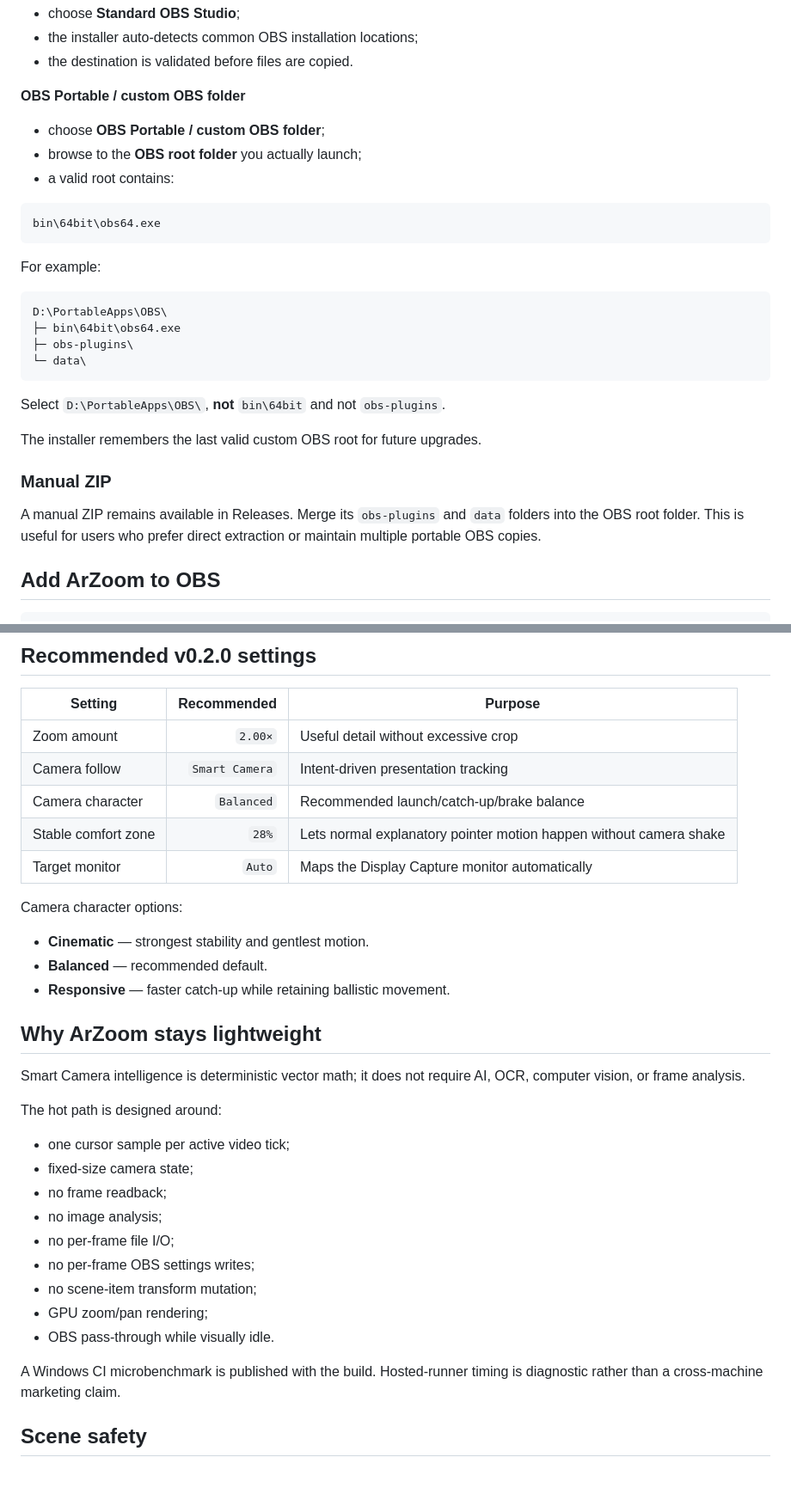
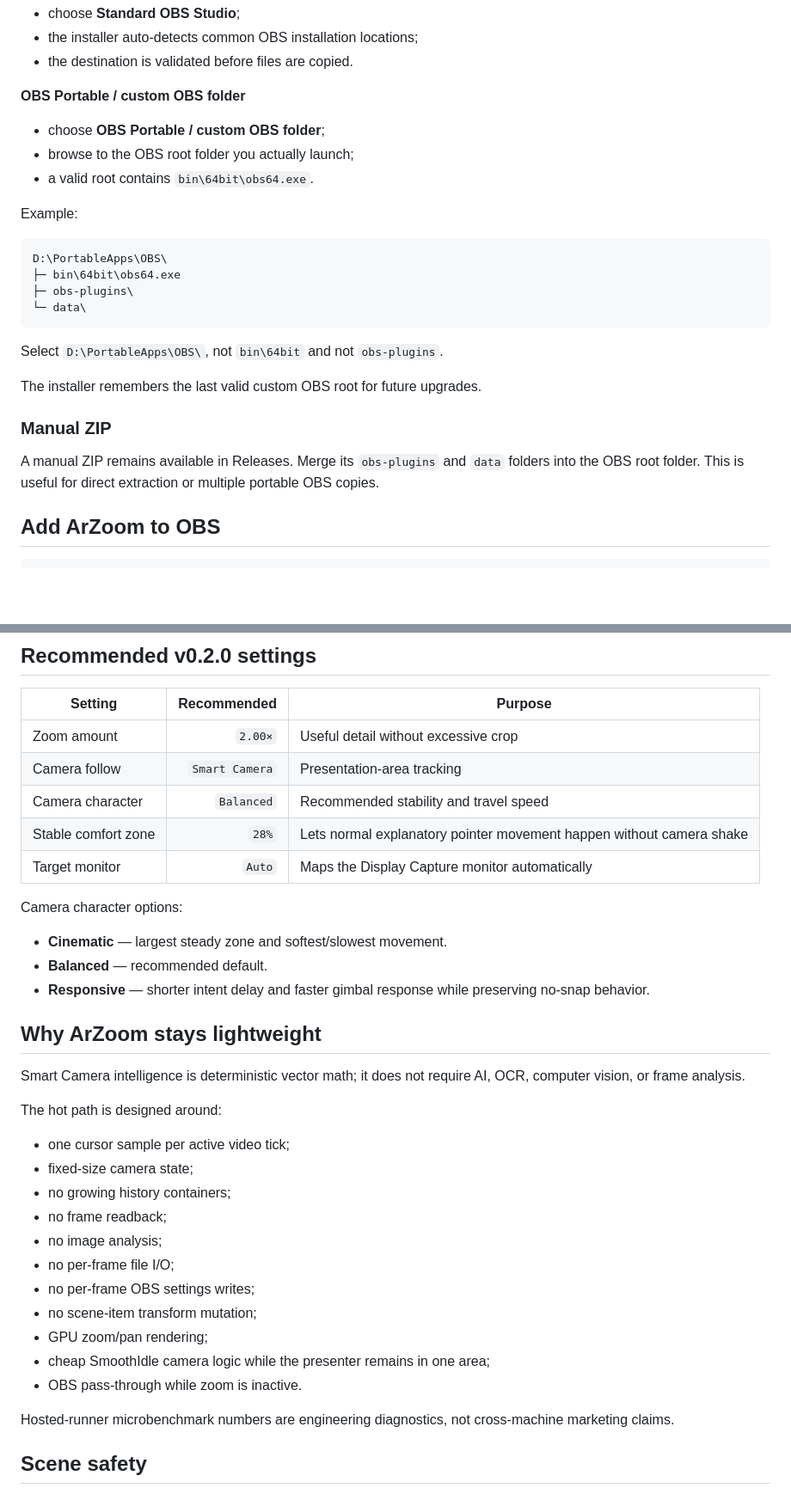
Before and after one commit to masarray/arzoom-follow-obs, a Markdown page: README.md, 2 parts joined by grey strips. Shown at 86% size. Drawn GitHub-style; blank space fills up the shorter version.

````diff
--- a/README.md
+++ b/README.md
@@ -61,14 +66,10 @@ The same EXE supports both:
 **OBS Portable / custom OBS folder**
 
 - choose **OBS Portable / custom OBS folder**;
-- browse to the **OBS root folder** you actually launch;
-- a valid root contains:
+- browse to the OBS root folder you actually launch;
+- a valid root contains `bin\64bit\obs64.exe`.
 
-```text
-bin\64bit\obs64.exe
-```
-
-For example:
+Example:
 
 ```text
 D:\PortableApps\OBS\
@@ -77,13 +78,13 @@ D:\PortableApps\OBS\
 └─ data\
 ```
 
-Select `D:\PortableApps\OBS\`, **not** `bin\64bit` and not `obs-plugins`.
+Select `D:\PortableApps\OBS\`, not `bin\64bit` and not `obs-plugins`.
 
 The installer remembers the last valid custom OBS root for future upgrades.
 
 ### Manual ZIP
 
-A manual ZIP remains available in Releases. Merge its `obs-plugins` and `data` folders into the OBS root folder. This is useful for users who prefer direct extraction or maintain multiple portable OBS copies.
+A manual ZIP remains available in Releases. Merge its `obs-plugins` and `data` folders into the OBS root folder. This is useful for direct extraction or multiple portable OBS copies.
 
 ## Add ArZoom to OBS
 
@@ -108,16 +109,16 @@ The filter also includes **Open OBS Hotkeys Settings** and explicit hotkey persi
 | Setting | Recommended | Purpose |
 |---|---:|---|
 | Zoom amount | `2.00×` | Useful detail without excessive crop |
-| Camera follow | `Smart Camera` | Intent-driven presentation tracking |
-| Camera character | `Balanced` | Recommended launch/catch-up/brake balance |
-| Stable comfort zone | `28%` | Lets normal explanatory pointer motion happen without camera shake |
+| Camera follow | `Smart Camera` | Presentation-area tracking |
+| Camera character | `Balanced` | Recommended stability and travel speed |
+| Stable comfort zone | `28%` | Lets normal explanatory pointer movement happen without camera shake |
 | Target monitor | `Auto` | Maps the Display Capture monitor automatically |
 
 Camera character options:
 
-- **Cinematic** — strongest stability and gentlest motion.
+- **Cinematic** — largest steady zone and softest/slowest movement.
 - **Balanced** — recommended default.
-- **Responsive** — faster catch-up while retaining ballistic movement.
+- **Responsive** — shorter intent delay and faster gimbal response while preserving no-snap behavior.
 
 ## Why ArZoom stays lightweight
 
@@ -127,15 +128,17 @@ The hot path is designed around:
 
 - one cursor sample per active video tick;
 - fixed-size camera state;
+- no growing history containers;
 - no frame readback;
 - no image analysis;
 - no per-frame file I/O;
 - no per-frame OBS settings writes;
 - no scene-item transform mutation;
 - GPU zoom/pan rendering;
-- OBS pass-through while visually idle.
+- cheap SmoothIdle camera logic while the presenter remains in one area;
+- OBS pass-through while zoom is inactive.
 
-A Windows CI microbenchmark is published with the build. Hosted-runner timing is diagnostic rather than a cross-machine marketing claim.
+Hosted-runner microbenchmark numbers are engineering diagnostics, not cross-machine marketing claims.
 
 ## Scene safety
 
````
Also changed, not shown: other parts of README.md (+34 -25 lines).
